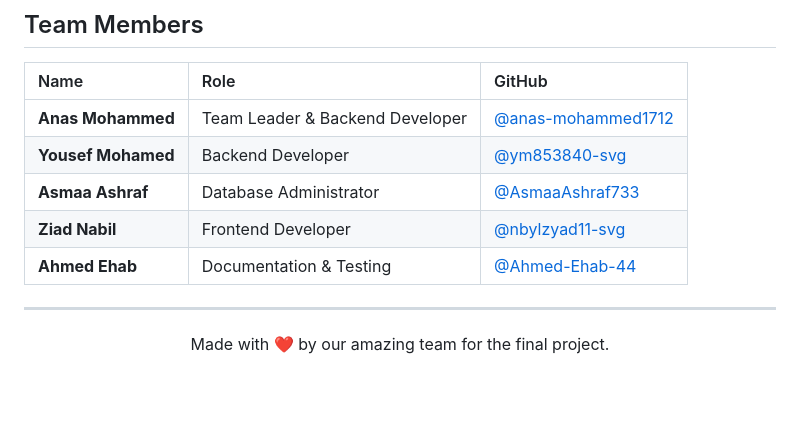
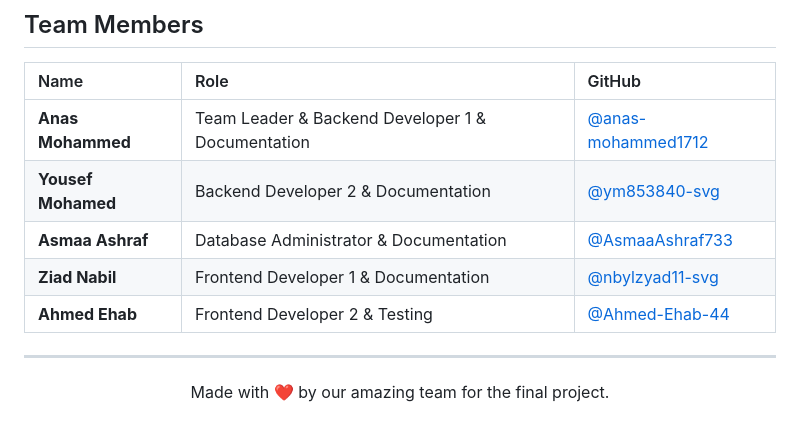
Before and after one commit to ItcProjects-R4/SHR4_SWD5_S1_PROJECT5, a Markdown page: README/README.md, the part around the change. Rendered like a GitHub page; blank space fills up the shorter version.

```diff
--- a/README/README.md
+++ b/README/README.md
@@ -272,11 +272,11 @@ The Doctor is responsible for examining patients, updating medical records, mana
 
 | Name | Role | GitHub |
 | :--- | :--- | :--- |
-| **Anas Mohammed** | Team Leader & Backend Developer | [@anas-mohammed1712](https://github.com/anas-mohammed1712) |
-| **Yousef Mohamed** | Backend Developer | [@ym853840-svg](https://github.com/ym853840-svg) |
-| **Asmaa Ashraf** | Database Administrator | [@AsmaaAshraf733](https://github.com/AsmaaAshraf733) |
-| **Ziad Nabil** | Frontend Developer | [@nbylzyad11-svg](https://github.com/nbylzyad11-svg) |
-| **Ahmed Ehab** | Documentation & Testing | [@Ahmed-Ehab-44](https://github.com/Ahmed-Ehab-44) |
+| **Anas Mohammed** | Team Leader & Backend Developer 1 & Documentation | [@anas-mohammed1712](https://github.com/anas-mohammed1712) |
+| **Yousef Mohamed** | Backend Developer 2 & Documentation | [@ym853840-svg](https://github.com/ym853840-svg) |
+| **Asmaa Ashraf** | Database Administrator & Documentation | [@AsmaaAshraf733](https://github.com/AsmaaAshraf733) |
+| **Ziad Nabil** | Frontend Developer 1 & Documentation | [@nbylzyad11-svg](https://github.com/nbylzyad11-svg) |
+| **Ahmed Ehab** | Frontend Developer 2 & Testing | [@Ahmed-Ehab-44](https://github.com/Ahmed-Ehab-44) |
 
 ---
 
```
